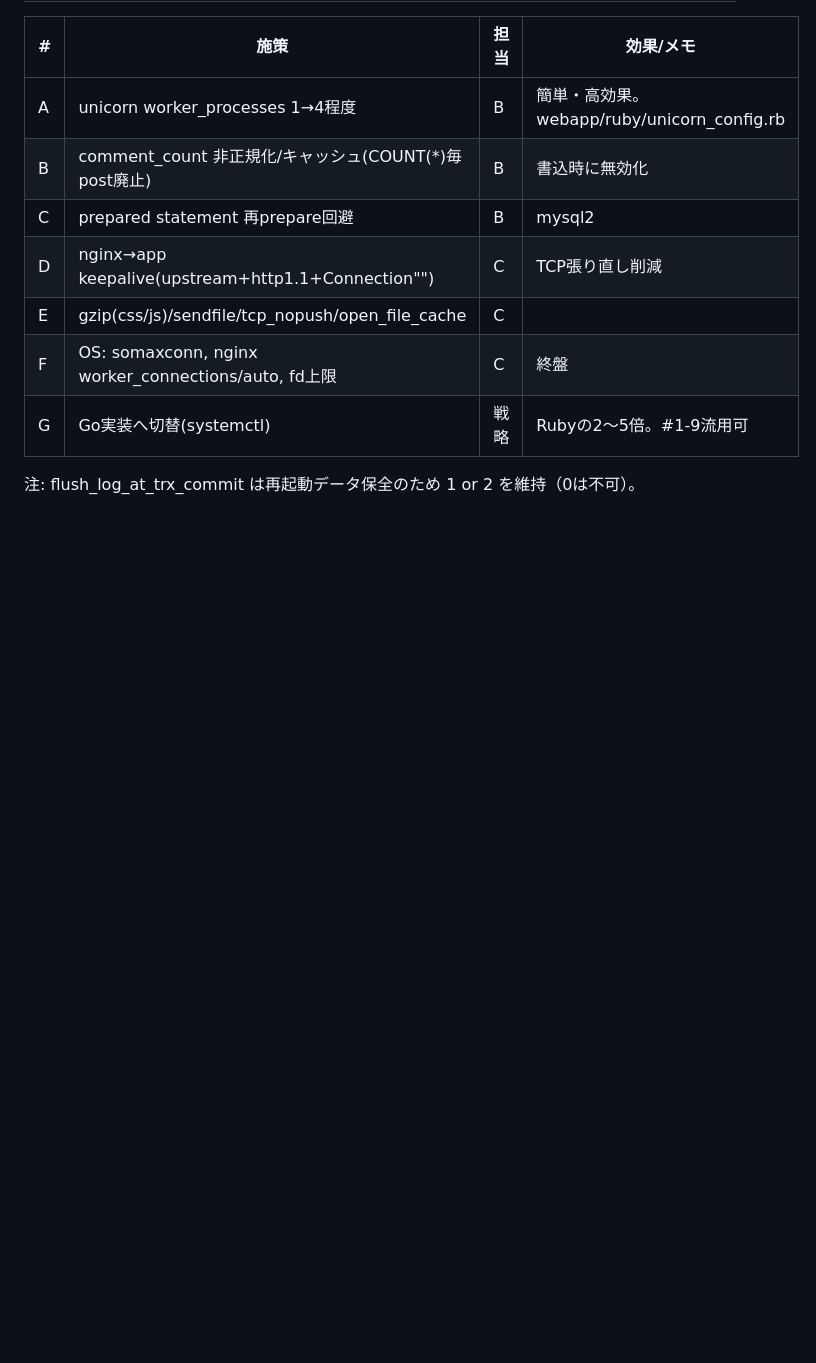
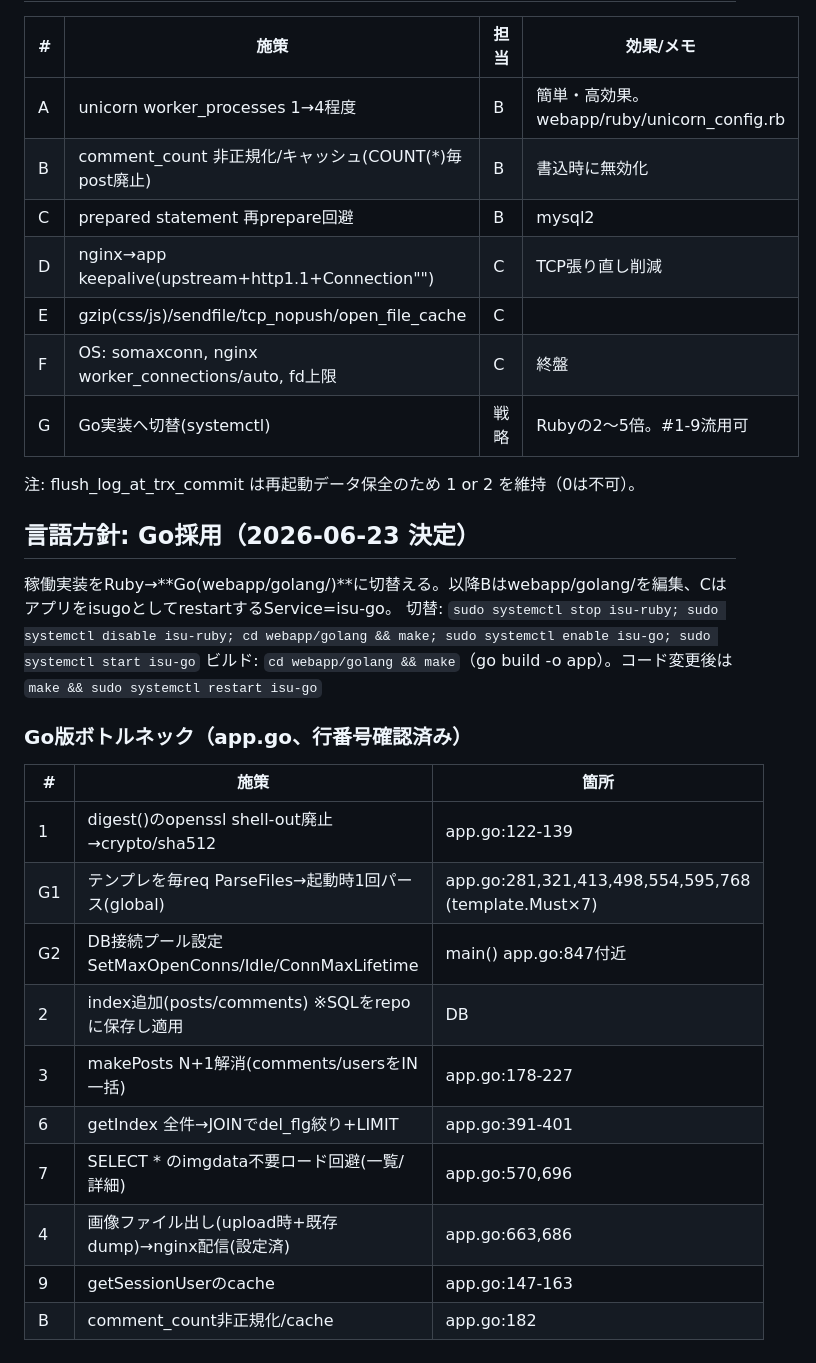
Before and after one commit to tm0nakamura/isugram, a Markdown page: MEASURE.md, the part around the change. Drawn GitHub-style; blank space fills up the shorter version.

Commit message:
Record Go adoption decision + Go-specific backlog
Co-Authored-By: Claude Opus 4.8 <noreply@anthropic.com>

```diff
--- a/MEASURE.md
+++ b/MEASURE.md
@@ -96,3 +96,22 @@ sudo pt-query-digest /var/log/mysql/slow.log
 | G | Go実装へ切替(systemctl) | 戦略 | Rubyの2〜5倍。#1-9流用可 |
 
 注: flush_log_at_trx_commit は再起動データ保全のため 1 or 2 を維持（0は不可）。
+
+## 言語方針: Go採用（2026-06-23 決定）
+稼働実装をRuby→**Go(webapp/golang/)**に切替える。以降Bはwebapp/golang/を編集、CはアプリをisugoとしてrestartするService=isu-go。
+切替: `sudo systemctl stop isu-ruby; sudo systemctl disable isu-ruby; cd webapp/golang && make; sudo systemctl enable isu-go; sudo systemctl start isu-go`
+ビルド: `cd webapp/golang && make`（go build -o app）。コード変更後は `make && sudo systemctl restart isu-go`
+
+### Go版ボトルネック（app.go、行番号確認済み）
+| # | 施策 | 箇所 |
+|---|------|------|
+| 1 | digest()のopenssl shell-out廃止→crypto/sha512 | app.go:122-139 |
+| G1 | テンプレを毎req ParseFiles→起動時1回パース(global) | app.go:281,321,413,498,554,595,768 (template.Must×7) |
+| G2 | DB接続プール設定 SetMaxOpenConns/Idle/ConnMaxLifetime | main() app.go:847付近 |
+| 2 | index追加(posts/comments) ※SQLをrepoに保存し適用 | DB |
+| 3 | makePosts N+1解消(comments/usersをIN一括) | app.go:178-227 |
+| 6 | getIndex 全件→JOINでdel_flg絞り+LIMIT | app.go:391-401 |
+| 7 | SELECT * のimgdata不要ロード回避(一覧/詳細) | app.go:570,696 |
+| 4 | 画像ファイル出し(upload時+既存dump)→nginx配信(設定済) | app.go:663,686 |
+| 9 | getSessionUserのcache | app.go:147-163 |
+| B | comment_count非正規化/cache | app.go:182 |
```
